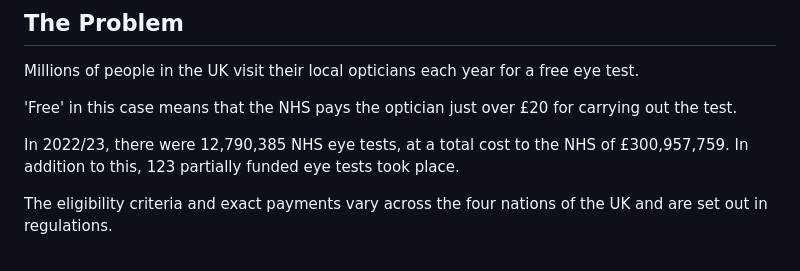
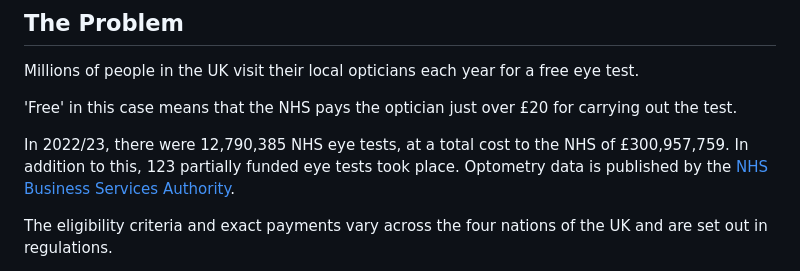
Before and after one commit to Benjamin-Harry0494/cw_hackathon_project, a Markdown page: docs/index.md, the part around the change. Drawn GitHub-style.

Commit message:
added link to data source

```diff
--- a/docs/index.md
+++ b/docs/index.md
@@ -6,7 +6,7 @@ Millions of people in the UK visit their local opticians each year for a free ey
 
 'Free' in this case means that the NHS pays the optician just over £20 for carrying out the test.
 
-In 2022/23, there were 12,790,385 NHS eye tests, at a total cost to the NHS of £300,957,759. In addition to this, 123 partially funded eye tests took place.
+In 2022/23, there were 12,790,385 NHS eye tests, at a total cost to the NHS of £300,957,759. In addition to this, 123 partially funded eye tests took place. Optometry data is published by the [NHS Business Services Authority](https://www.nhsbsa.nhs.uk/ophthalmic-data/general-ophthalmic-services-gos-activity-data).
 
 The eligibility criteria and exact payments vary across the four nations of the UK and are set out in regulations.
 
```
